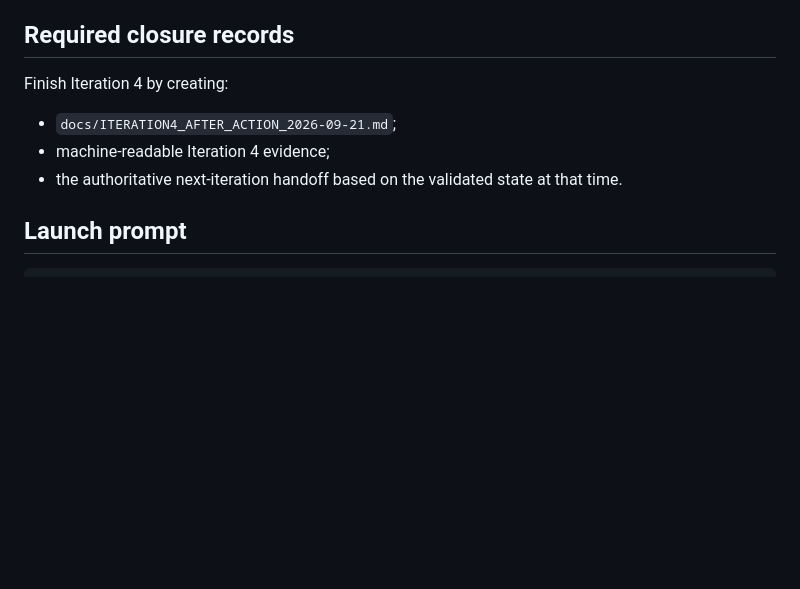
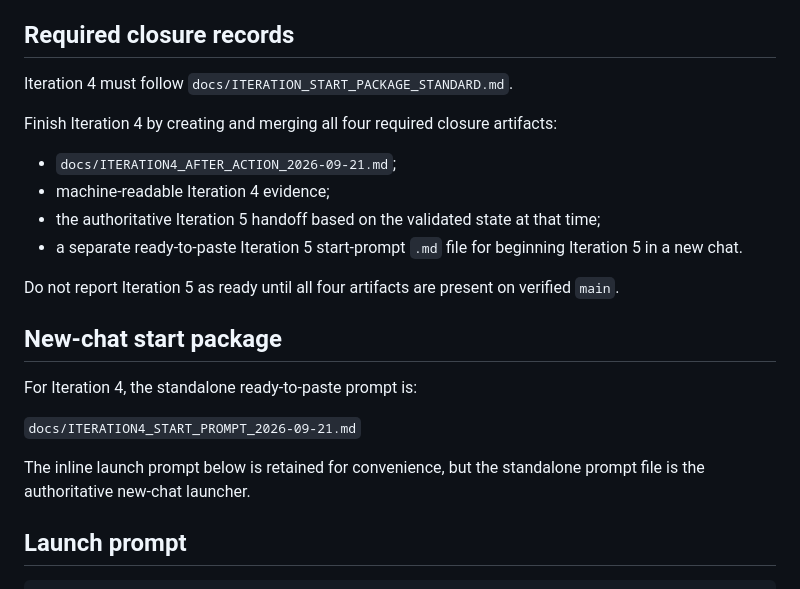
Before and after one commit to gttome/New-Daily-AI-Brief, a Markdown page: docs/ITERATION4_HANDOFF_2026-09-21.md, the part around the change. Rendered like a GitHub page; blank space fills up the shorter version.

Commit message:
Docs: require standalone start prompt in every iteration closure

```diff
--- a/docs/ITERATION4_HANDOFF_2026-09-21.md
+++ b/docs/ITERATION4_HANDOFF_2026-09-21.md
@@ -188,11 +188,24 @@ Merge only the exact candidate that passes the complete regression + Iteration 4
 
 ## Required closure records
 
-Finish Iteration 4 by creating:
+Iteration 4 must follow `docs/ITERATION_START_PACKAGE_STANDARD.md`.
+
+Finish Iteration 4 by creating and merging all four required closure artifacts:
 
 - `docs/ITERATION4_AFTER_ACTION_2026-09-21.md`;
 - machine-readable Iteration 4 evidence;
-- the authoritative next-iteration handoff based on the validated state at that time.
+- the authoritative Iteration 5 handoff based on the validated state at that time;
+- a separate ready-to-paste Iteration 5 start-prompt `.md` file for beginning Iteration 5 in a new chat.
+
+Do not report Iteration 5 as ready until all four artifacts are present on verified `main`.
+
+## New-chat start package
+
+For Iteration 4, the standalone ready-to-paste prompt is:
+
+`docs/ITERATION4_START_PROMPT_2026-09-21.md`
+
+The inline launch prompt below is retained for convenience, but the standalone prompt file is the authoritative new-chat launcher.
 
 ## Launch prompt
 
```
